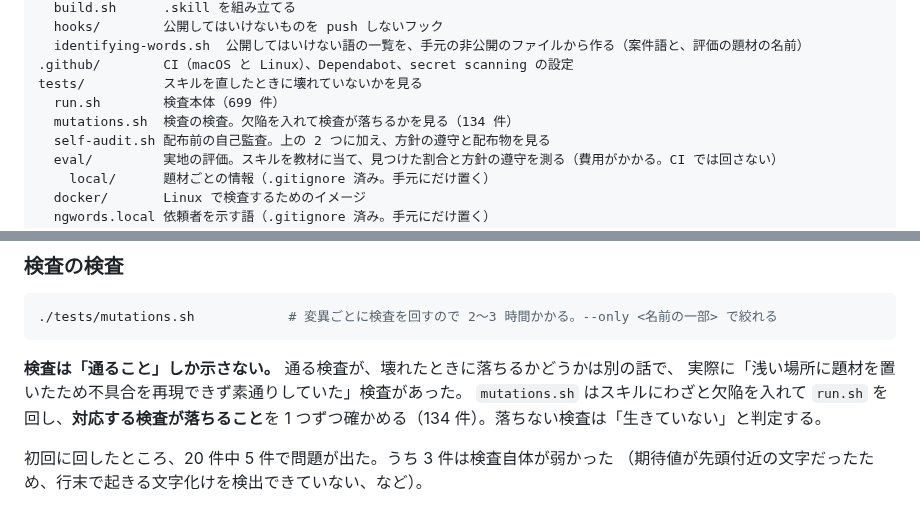
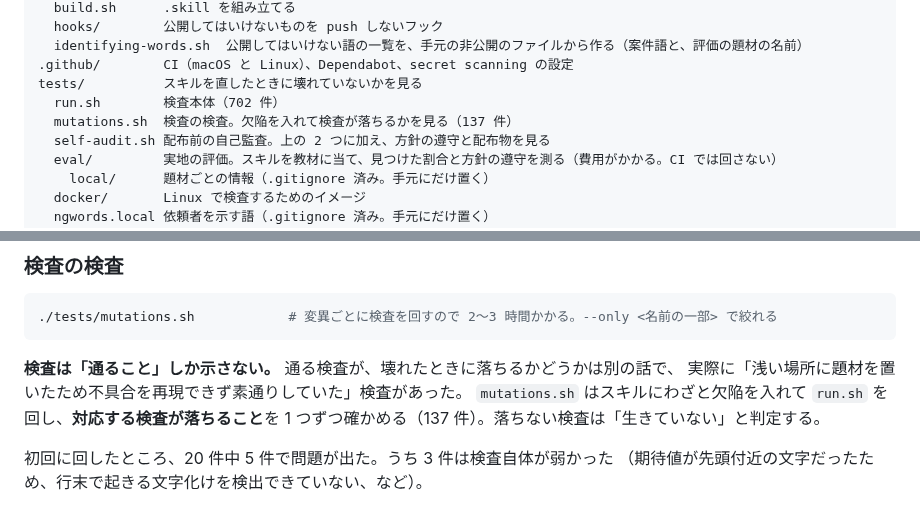
Before and after one commit to s-akm/webapp-security-assessment, a Markdown page: README.md, 2 parts joined by grey strips. Drawn GitHub-style.

Commit message:
docs(README): 検査と変異の件数を実態に合わせる
Co-Authored-By: Claude Opus 5.5 <noreply@anthropic.com>

```diff
--- a/README.md
+++ b/README.md
@@ -36,8 +36,8 @@ build/
   identifying-words.sh  公開してはいけない語の一覧を、手元の非公開のファイルから作る（案件語と、評価の題材の名前）
 .github/        CI（macOS と Linux）、Dependabot、secret scanning の設定
 tests/          スキルを直したときに壊れていないかを見る
-  run.sh        検査本体（699 件）
-  mutations.sh  検査の検査。欠陥を入れて検査が落ちるかを見る（134 件）
+  run.sh        検査本体（702 件）
+  mutations.sh  検査の検査。欠陥を入れて検査が落ちるかを見る（137 件）
   self-audit.sh 配布前の自己監査。上の 2 つに加え、方針の遵守と配布物を見る
   eval/         実地の評価。スキルを教材に当て、見つけた割合と方針の遵守を測る（費用がかかる。CI では回さない）
     local/      題材ごとの情報（.gitignore 済み。手元にだけ置く）
@@ -172,7 +172,7 @@ docker run --rm -v "$PWD":/src:ro wsa-linux bash -c 'set -e; cp -r /src /work/r
 **検査は「通ること」しか示さない。** 通る検査が、壊れたときに落ちるかどうかは別の話で、
 実際に「浅い場所に題材を置いたため不具合を再現できず素通りしていた」検査があった。
 `mutations.sh` はスキルにわざと欠陥を入れて `run.sh` を回し、**対応する検査が落ちること**を
-1 つずつ確かめる（134 件）。落ちない検査は「生きていない」と判定する。
+1 つずつ確かめる（137 件）。落ちない検査は「生きていない」と判定する。
 
 初回に回したところ、20 件中 5 件で問題が出た。うち 3 件は検査自体が弱かった
 （期待値が先頭付近の文字だったため、行末で起きる文字化けを検出できていない、など）。
```
